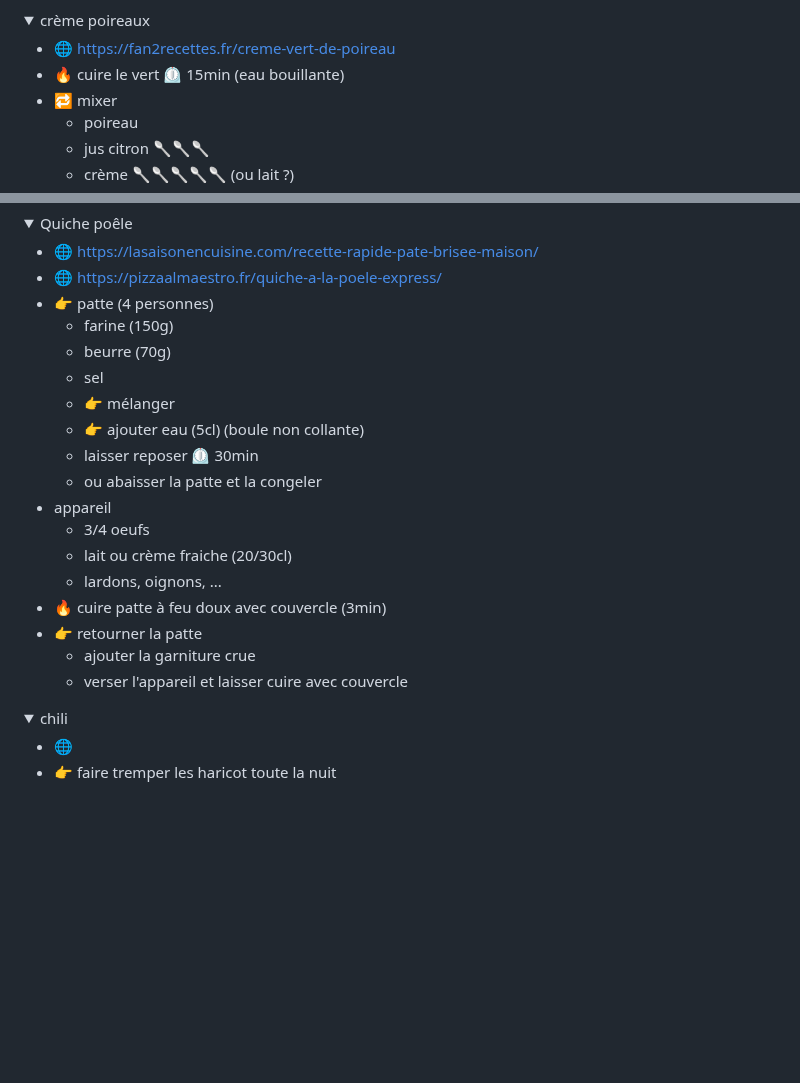
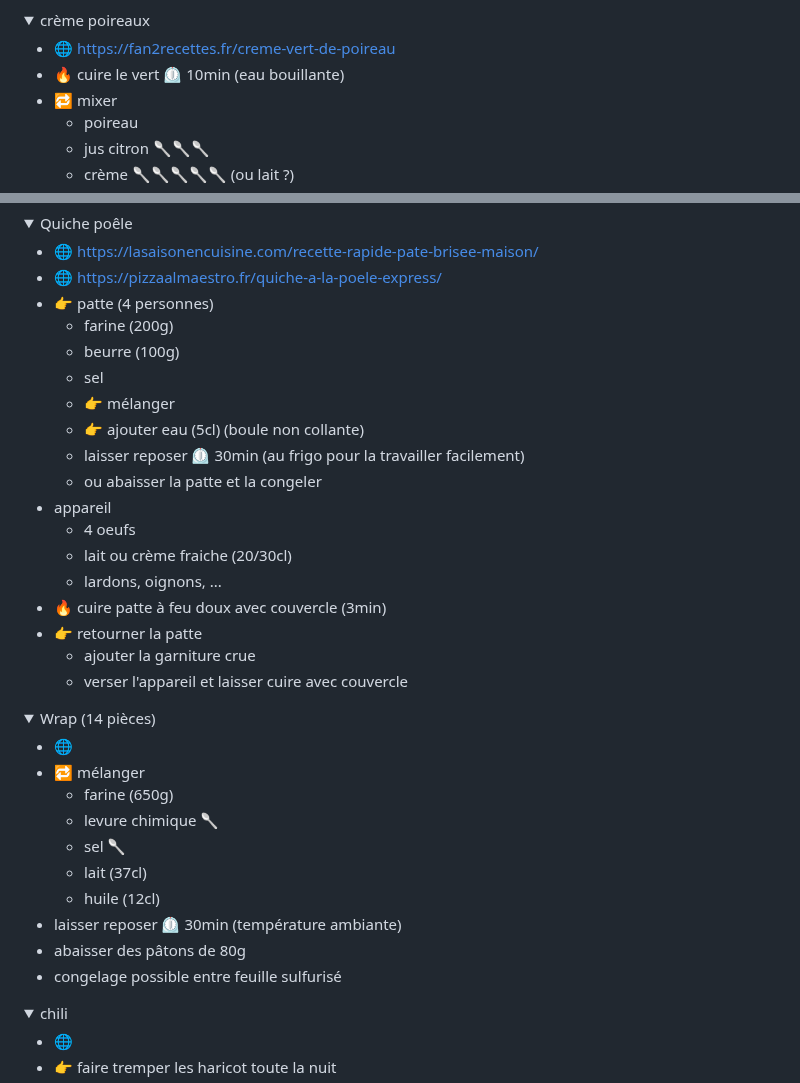
Before and after one commit to Iron-Wolf/Iron-Wolf.github.io, a Markdown page: recipe/README.md, 2 parts joined by grey strips. GitHub-like rendering; folded sections open; blank space fills up the shorter version.

```diff
--- a/recipe/README.md
+++ b/recipe/README.md
@@ -27,7 +27,7 @@
 <summary>crème poireaux</summary>
 
 - 🌐 <https://fan2recettes.fr/creme-vert-de-poireau>
-- 🔥 cuire le vert ⏲️ 15min (eau bouillante)
+- 🔥 cuire le vert ⏲️ 10min (eau bouillante)
 - 🔁 mixer
   - poireau
   - jus citron 🥄🥄🥄
@@ -63,21 +63,38 @@
 - 🌐 <https://lasaisonencuisine.com/recette-rapide-pate-brisee-maison/>
 - 🌐 <https://pizzaalmaestro.fr/quiche-a-la-poele-express/>
 - 👉 patte (4 personnes)
-  - farine (150g)
-  - beurre (70g)
+  - farine (200g)
+  - beurre (100g)
   - sel
   - 👉 mélanger
   - 👉 ajouter eau (5cl) (boule non collante)
-  - laisser reposer ⏲️ 30min
+  - laisser reposer ⏲️ 30min (au frigo pour la travailler facilement)
   - ou abaisser la patte et la congeler
 - appareil
-  - 3/4 oeufs
+  - 4 oeufs
   - lait ou crème fraiche (20/30cl)
   - lardons, oignons, ...
 - 🔥 cuire patte à feu doux avec couvercle (3min)
 - 👉 retourner la patte
   - ajouter la garniture crue
   - verser l'appareil et laisser cuire avec couvercle
+
+</details>
+
+
+<details markdown="1">
+<summary>Wrap (14 pièces)</summary>
+
+- 🌐
+- 🔁 mélanger
+  - farine (650g)
+  - levure chimique 🥄
+  - sel 🥄
+  - lait (37cl)
+  - huile (12cl)
+- laisser reposer ⏲️ 30min (température ambiante)
+- abaisser des pâtons de 80g
+- congelage possible entre feuille sulfurisé
 
 </details>
 
```
